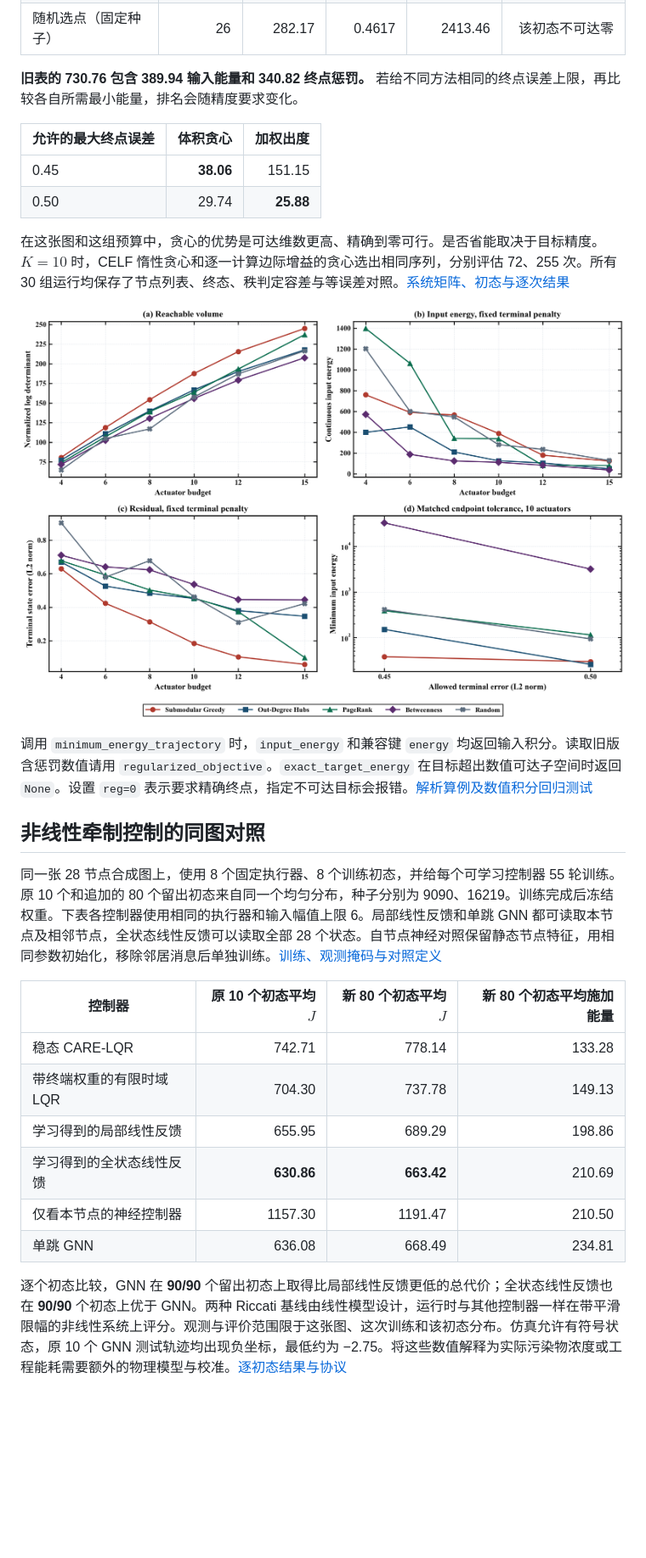
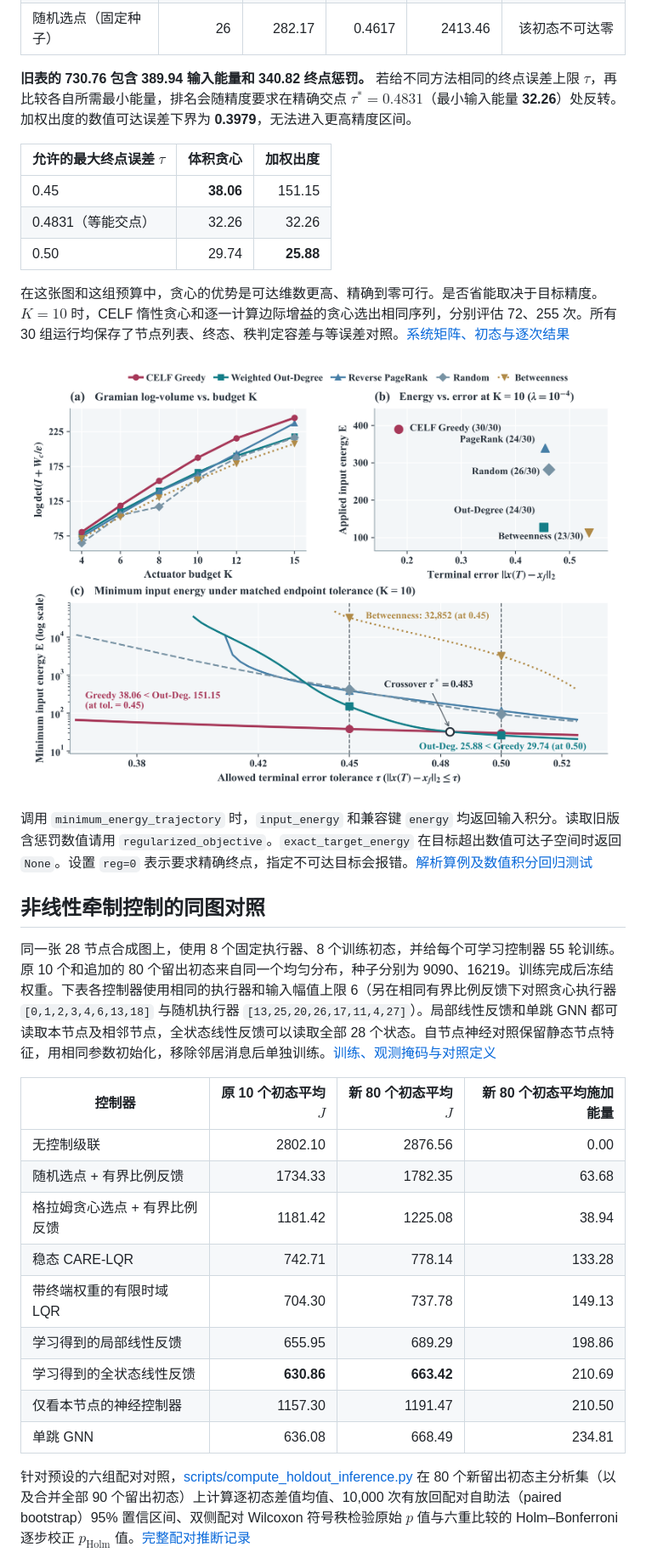
Before and after one commit to WenNinghan/NetControl-Pinning-Lab, a Markdown page: README.md, the part around one of its changes. Shown at 85% size. Rendered like a GitHub page; pictures changed too: assets/actuator_submodular_benchmark.png; blank space fills up the shorter version.

```diff
--- a/README.md
+++ b/README.md
@@ -38,11 +38,12 @@
 | 介数 | 23 | 112.67 | 0.5357 | 2982.53 | 该初态不可达零 |
 | 随机选点（固定种子） | 26 | 282.17 | 0.4617 | 2413.46 | 该初态不可达零 |
 
-**旧表的 730.76 包含 389.94 输入能量和 340.82 终点惩罚。** 若给不同方法相同的终点误差上限，再比较各自所需最小能量，排名会随精度要求变化。
+**旧表的 730.76 包含 389.94 输入能量和 340.82 终点惩罚。** 若给不同方法相同的终点误差上限 $`\tau`$，再比较各自所需最小能量，排名会随精度要求在精确交点 $`\tau^*=0.4831`$（最小输入能量 **32.26**）处反转。加权出度的数值可达误差下界为 **0.3979**，无法进入更高精度区间。
 
-| 允许的最大终点误差 | 体积贪心 | 加权出度 |
+| 允许的最大终点误差 $`\tau`$ | 体积贪心 | 加权出度 |
 | --- | ---: | ---: |
 | 0.45 | **38.06** | 151.15 |
+| 0.4831（等能交点） | 32.26 | 32.26 |
 | 0.50 | 29.74 | **25.88** |
 
 在这张图和这组预算中，贪心的优势是可达维数更高、精确到零可行。是否省能取决于目标精度。$`K=10`$ 时，CELF 惰性贪心和逐一计算边际增益的贪心选出相同序列，分别评估 72、255 次。所有 30 组运行均保存了节点列表、终态、秩判定容差与等误差对照。[系统矩阵、初态与逐次结果](results/benchmark_summary.json)
@@ -53,10 +54,13 @@
 
 ## 非线性牵制控制的同图对照
 
-同一张 28 节点合成图上，使用 8 个固定执行器、8 个训练初态，并给每个可学习控制器 55 轮训练。原 10 个和追加的 80 个留出初态来自同一个均匀分布，种子分别为 9090、16219。训练完成后冻结权重。下表各控制器使用相同的执行器和输入幅值上限 6。局部线性反馈和单跳 GNN 都可读取本节点及相邻节点，全状态线性反馈可以读取全部 28 个状态。自节点神经对照保留静态节点特征，用相同参数初始化，移除邻居消息后单独训练。[训练、观测掩码与对照定义](scripts/neural_pinning_comparison.py)
+同一张 28 节点合成图上，使用 8 个固定执行器、8 个训练初态，并给每个可学习控制器 55 轮训练。原 10 个和追加的 80 个留出初态来自同一个均匀分布，种子分别为 9090、16219。训练完成后冻结权重。下表各控制器使用相同的执行器和输入幅值上限 6（另在相同有界比例反馈下对照贪心执行器 `[0,1,2,3,4,6,13,18]` 与随机执行器 `[13,25,20,26,17,11,4,27]`）。局部线性反馈和单跳 GNN 都可读取本节点及相邻节点，全状态线性反馈可以读取全部 28 个状态。自节点神经对照保留静态节点特征，用相同参数初始化，移除邻居消息后单独训练。[训练、观测掩码与对照定义](scripts/neural_pinning_comparison.py)
 
 | 控制器 | 原 10 个初态平均 $`J`$ | 新 80 个初态平均 $`J`$ | 新 80 个初态平均施加能量 |
 | --- | ---: | ---: | ---: |
+| 无控制级联 | 2802.10 | 2876.56 | 0.00 |
+| 随机选点 + 有界比例反馈 | 1734.33 | 1782.35 | 63.68 |
+| 格拉姆贪心选点 + 有界比例反馈 | 1181.42 | 1225.08 | 38.94 |
 | 稳态 CARE-LQR | 742.71 | 778.14 | 133.28 |
 | 带终端权重的有限时域 LQR | 704.30 | 737.78 | 149.13 |
 | 学习得到的局部线性反馈 | 655.95 | 689.29 | 198.86 |
@@ -64,5 +68,5 @@
 | 仅看本节点的神经控制器 | 1157.30 | 1191.47 | 210.50 |
 | 单跳 GNN | 636.08 | 668.49 | 234.81 |
 
-逐个初态比较，GNN 在 **90/90** 个留出初态上取得比局部线性反馈更低的总代价；全状态线性反馈也在 **90/90** 个初态上优于 GNN。两种 Riccati 基线由线性模型设计，运行时与其他控制器一样在带平滑限幅的非线性系统上评分。观测与评价范围限于这张图、这次训练和该初态分布。仿真允许有符号状态，原 10 个 GNN 测试轨迹均出现负坐标，最低约为 −2.75。将这些数值解释为实际污染物浓度或工程能耗需要额外的物理模型与校准。[逐初态结果与协议](results/neural_pinning_holdouts.json)
+针对预设的六组配对对照，[scripts/compute_holdout_inference.py](scripts/compute_holdout_inference.py) 在 80 个新留出初态主分析集（以及合并全部 90 个留出初态）上计算逐初态差值均值、10,000 次有放回配对自助法（paired bootstrap）95% 置信区间、双侧配对 Wilcoxon 符号秩检验原始 $`p`$ 值与六重比较的 Holm–Bonferroni 逐步校正 $`p_{\mathrm{Holm}}`$ 值。[完整配对推断记录](results/holdout_paired_inference.json)
 
```
Also changed, not shown: other parts of README.md (+21 -8 lines), assets/driver_scaling_law.png, assets/neural_pinning_trajectories.png, 7 other files.
